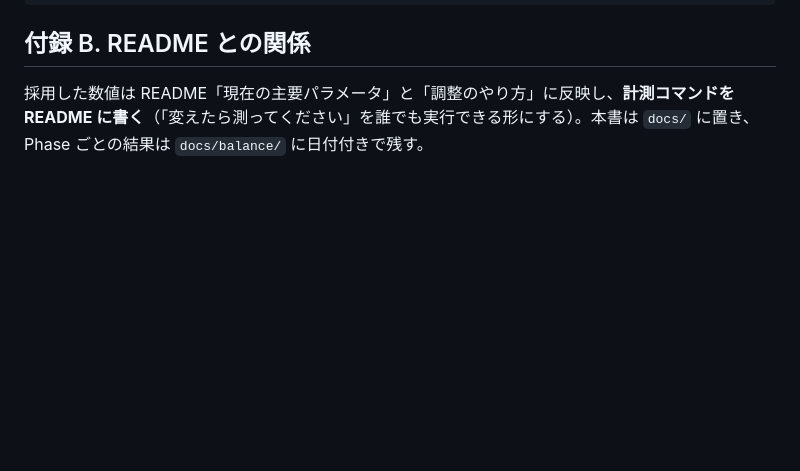
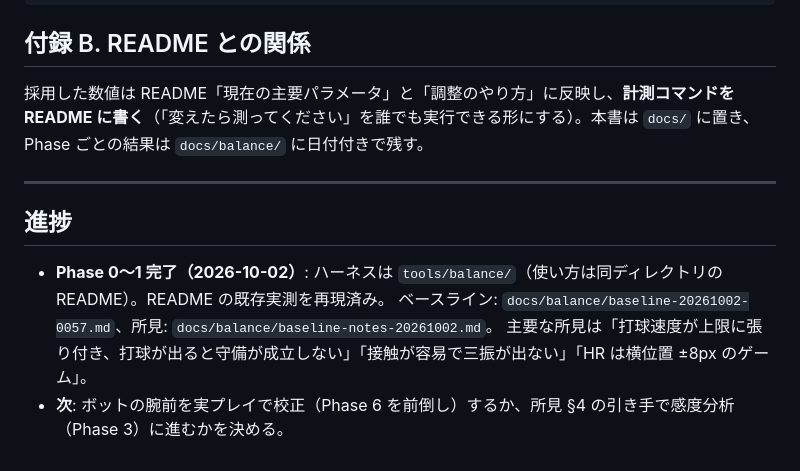
Before and after one commit to tomosud/baseBall, a Markdown page: docs/balance-plan.md, the part around the change. Drawn GitHub-style; blank space fills up the shorter version.

Commit message:
Add baseline findings and link them from the plan
Co-Authored-By: Claude Fable 5.1 <noreply@anthropic.com>
Claude-Session: https://claude.ai/code/session_01GKKvfRfnsdsf9Ec8c2jRoj

```diff
--- a/docs/balance-plan.md
+++ b/docs/balance-plan.md
@@ -327,3 +327,12 @@ export async function playGame({ innings, blue, red, seed, params }) {
 ## 付録 B. README との関係
 
 採用した数値は README「現在の主要パラメータ」と「調整のやり方」に反映し、**計測コマンドを README に書く**（「変えたら測ってください」を誰でも実行できる形にする）。本書は `docs/` に置き、Phase ごとの結果は `docs/balance/` に日付付きで残す。
+
+---
+
+## 進捗
+
+- **Phase 0〜1 完了（2026-10-02）**: ハーネスは `tools/balance/`（使い方は同ディレクトリの README）。README の既存実測を再現済み。
+  ベースライン: `docs/balance/baseline-20261002-0057.md`、所見: `docs/balance/baseline-notes-20261002.md`。
+  主要な所見は「打球速度が上限に張り付き、打球が出ると守備が成立しない」「接触が容易で三振が出ない」「HR は横位置 ±8px のゲーム」。
+- **次**: ボットの腕前を実プレイで校正（Phase 6 を前倒し）するか、所見 §4 の引き手で感度分析（Phase 3）に進むかを決める。
```
Also changed, not shown: docs/balance/baseline-notes-20261002.md (added, +71 -0 lines).
